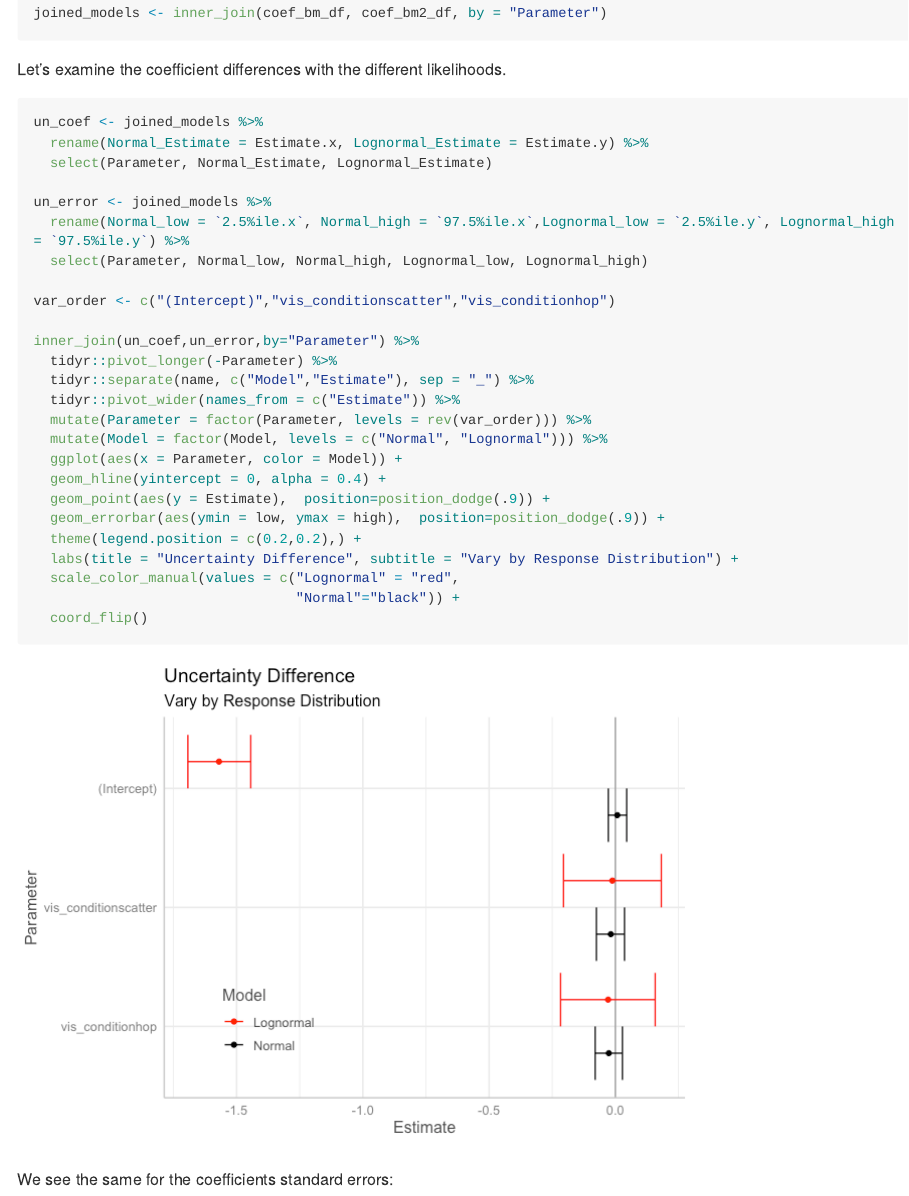
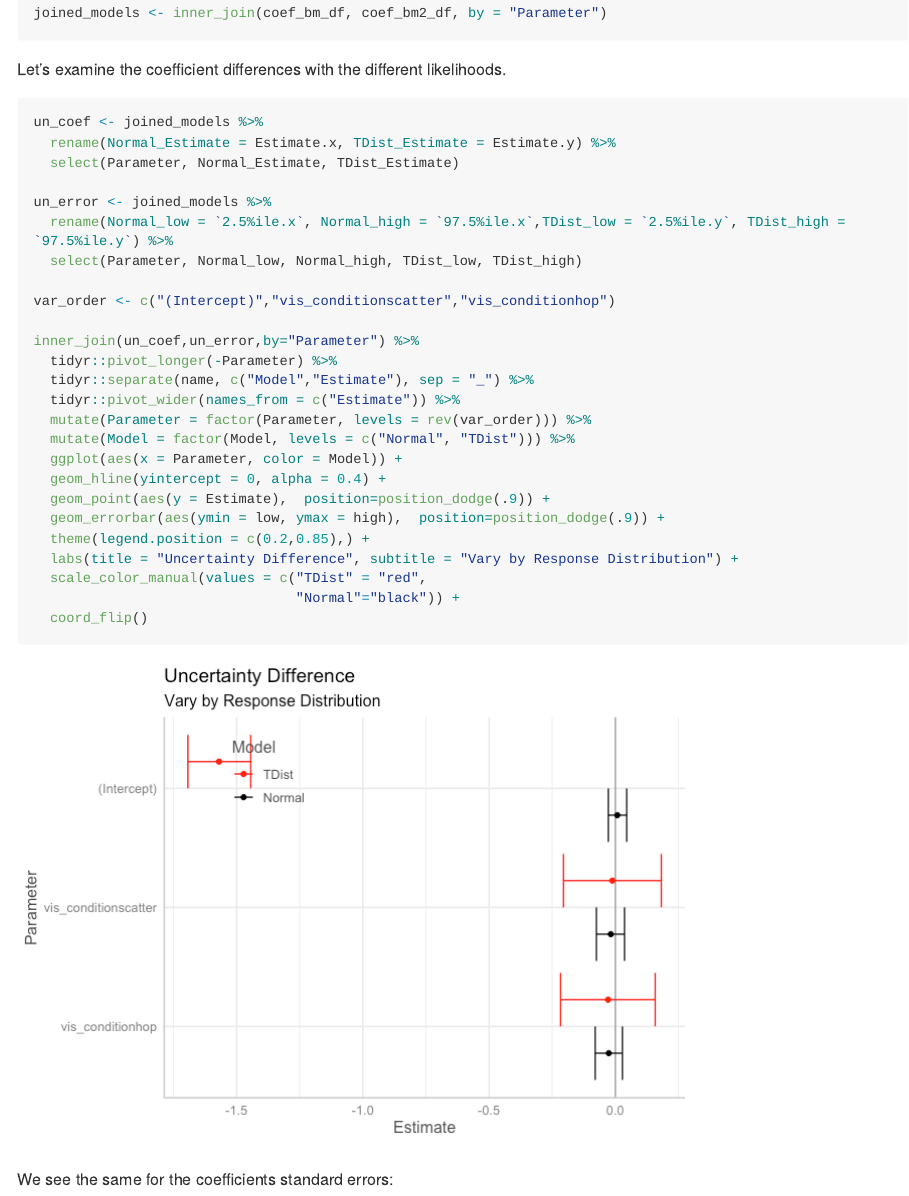
Before and after one commit to wesslen/correlation-belief-vaccine, an R Markdown document (R/02-vis-2022-uncert-diff.Rmd): the page in a window 1100 px wide, from 9470 px down. The pictures show the output file R/02-vis-2022-uncert-diff.md that the author committed with the source, drawn offline in the style of GitHub; long lines of code are wrapped.

Commit message:
update uncert-diff.Rmd

````diff
--- a/R/02-vis-2022-uncert-diff.Rmd
+++ b/R/02-vis-2022-uncert-diff.Rmd
@@ -225,12 +225,12 @@ Let's examine the coefficient differences with the different likelihoods.
 
 ```{r}
 un_coef <- joined_models %>%
-  rename(Normal_Estimate = Estimate.x, Lognormal_Estimate = Estimate.y) %>%
-  select(Parameter, Normal_Estimate, Lognormal_Estimate)
+  rename(Normal_Estimate = Estimate.x, TDist_Estimate = Estimate.y) %>%
+  select(Parameter, Normal_Estimate, TDist_Estimate)
 
 un_error <- joined_models %>%
-  rename(Normal_low = `2.5%ile.x`, Normal_high = `97.5%ile.x`,Lognormal_low = `2.5%ile.y`, Lognormal_high = `97.5%ile.y`) %>%
-  select(Parameter, Normal_low, Normal_high, Lognormal_low, Lognormal_high)
+  rename(Normal_low = `2.5%ile.x`, Normal_high = `97.5%ile.x`,TDist_low = `2.5%ile.y`, TDist_high = `97.5%ile.y`) %>%
+  select(Parameter, Normal_low, Normal_high, TDist_low, TDist_high)
 
 var_order <- c("(Intercept)","vis_conditionscatter","vis_conditionhop")
 
@@ -239,14 +239,14 @@ inner_join(un_coef,un_error,by="Parameter") %>%
   tidyr::separate(name, c("Model","Estimate"), sep = "_") %>%
   tidyr::pivot_wider(names_from = c("Estimate")) %>%
   mutate(Parameter = factor(Parameter, levels = rev(var_order))) %>%
-  mutate(Model = factor(Model, levels = c("Normal", "Lognormal"))) %>%
+  mutate(Model = factor(Model, levels = c("Normal", "TDist"))) %>%
   ggplot(aes(x = Parameter, color = Model)) +
   geom_hline(yintercept = 0, alpha = 0.4) +
   geom_point(aes(y = Estimate),  position=position_dodge(.9)) +
   geom_errorbar(aes(ymin = low, ymax = high),  position=position_dodge(.9)) +
-  theme(legend.position = c(0.2,0.2),) +
+  theme(legend.position = c(0.2,0.85),) +
   labs(title = "Uncertainty Difference", subtitle = "Vary by Response Distribution") +
-  scale_color_manual(values = c("Lognormal" = "red",
+  scale_color_manual(values = c("TDist" = "red",
                                 "Normal"="black")) +
   coord_flip()
 ```
````
Also changed, not shown: R/02-vis-2022-uncert-diff.md, R/02-vis-2022-uncert-diff_files/figure-gfm/unnamed-chunk-11-1.png, R/02-vis-2022-uncert-diff_files/figure-gfm/unnamed-chunk-15-1.png, R/02-vis-2022-uncert-diff_files/figure-gfm/unnamed-chunk-21-1.png, R/02-vis-2022-uncert-diff_files/figure-gfm/unnamed-chunk-23-1.png, R/02-vis-2022-uncert-diff_files/figure-gfm/unnamed-chunk-6-1.png.
